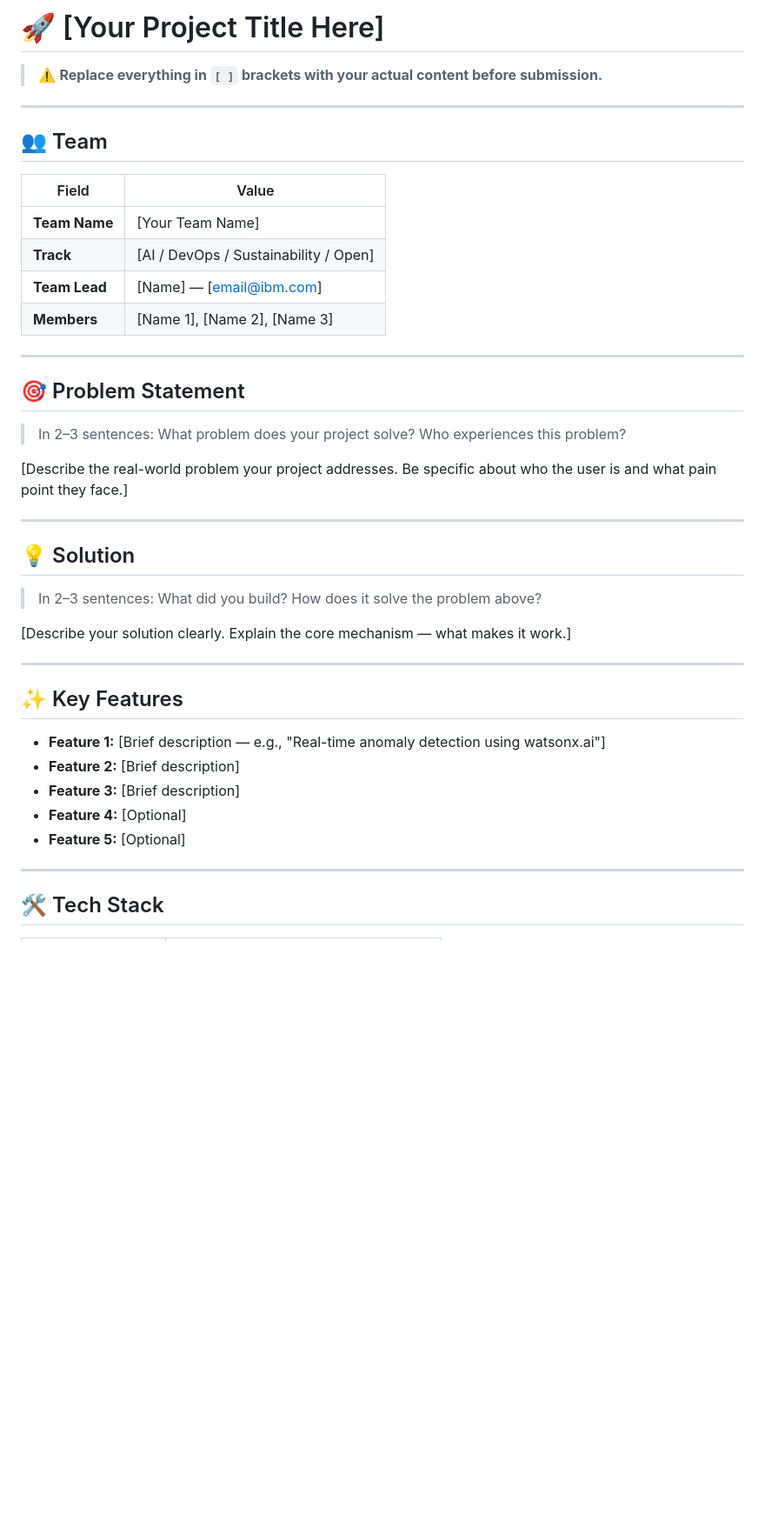
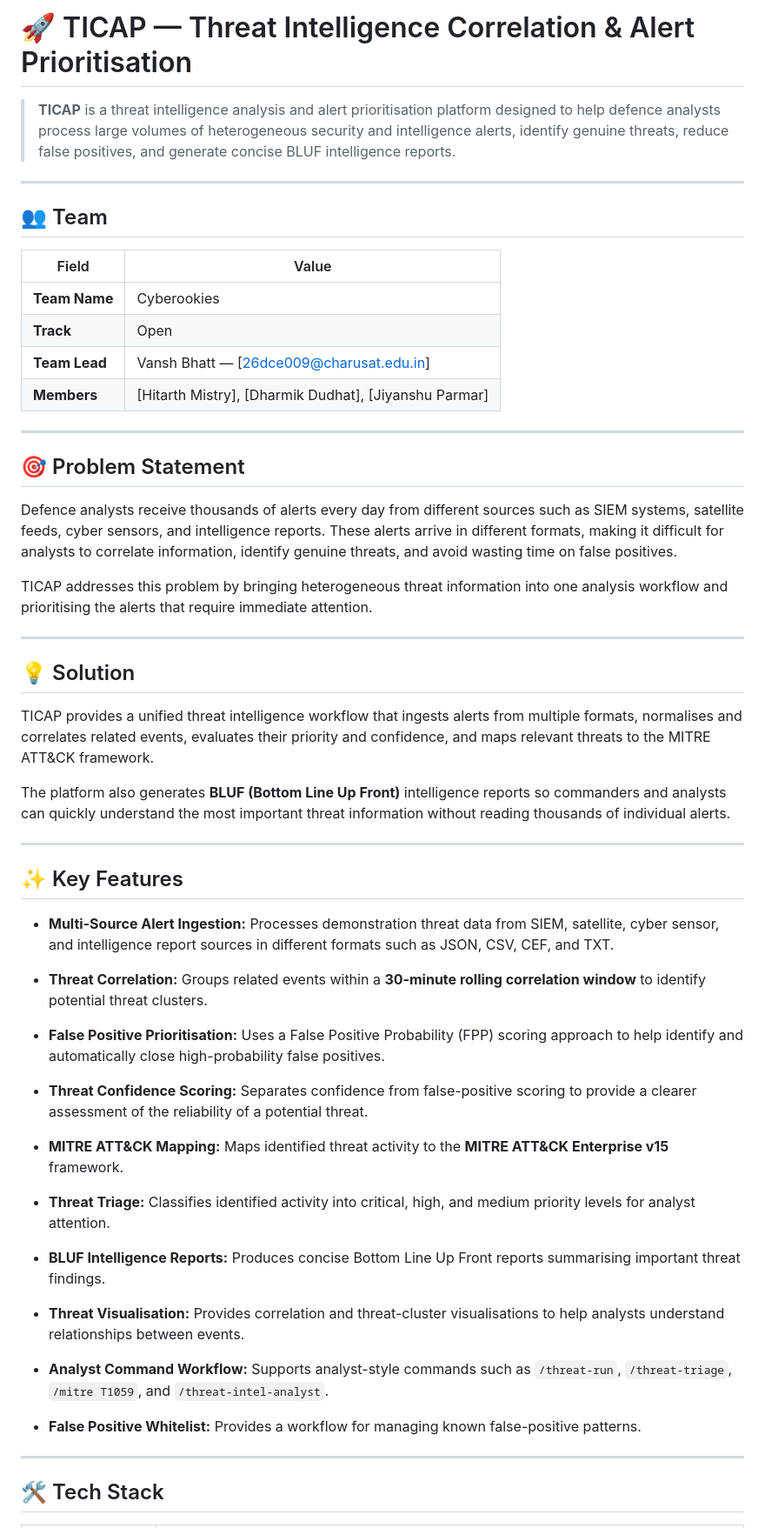
Before and after one commit to bramansh3/bob-ai-hackathon-cyberookies, a Markdown page: README.md, the part around one of its changes. Shown at 87% size. Drawn GitHub-style; blank space fills up the shorter version.

```diff
--- a/README.md
+++ b/README.md
@@ -1,43 +1,57 @@
-# 🚀 [Your Project Title Here]
+# 🚀 TICAP — Threat Intelligence Correlation & Alert Prioritisation
 
-> ⚠️ **Replace everything in `[ ]` brackets with your actual content before submission.**
+> **TICAP** is a threat intelligence analysis and alert prioritisation platform designed to help defence analysts process large volumes of heterogeneous security and intelligence alerts, identify genuine threats, reduce false positives, and generate concise BLUF intelligence reports.
 
 ---
 
 ## 👥 Team
 
-| Field | Value |
-|---|---|
-| **Team Name** | [Your Team Name] |
-| **Track** | [AI / DevOps / Sustainability / Open] |
-| **Team Lead** | [Name] — [email@ibm.com] |
-| **Members** | [Name 1], [Name 2], [Name 3] |
+| Field         | Value                                                                   |
+| ------------- | ----------------------------------------------------------------------- |
+| **Team Name** | Cyberookies                                                             |
+| **Track**     | Open                                                                    |
+| **Team Lead** | Vansh Bhatt — [26dce009@charusat.edu.in]                                |
+| **Members**   | [Hitarth Mistry], [Dharmik Dudhat], [Jiyanshu Parmar]                   |
 
 ---
 
 ## 🎯 Problem Statement
 
-> In 2–3 sentences: What problem does your project solve? Who experiences this problem?
+Defence analysts receive thousands of alerts every day from different sources such as SIEM systems, satellite feeds, cyber sensors, and intelligence reports. These alerts arrive in different formats, making it difficult for analysts to correlate information, identify genuine threats, and avoid wasting time on false positives.
 
-[Describe the real-world problem your project addresses. Be specific about who the user is and what pain point they face.]
+TICAP addresses this problem by bringing heterogeneous threat information into one analysis workflow and prioritising the alerts that require immediate attention.
 
 ---
 
 ## 💡 Solution
 
-> In 2–3 sentences: What did you build? How does it solve the problem above?
+TICAP provides a unified threat intelligence workflow that ingests alerts from multiple formats, normalises and correlates related events, evaluates their priority and confidence, and maps relevant threats to the MITRE ATT&CK framework.
 
-[Describe your solution clearly. Explain the core mechanism — what makes it work.]
+The platform also generates **BLUF (Bottom Line Up Front)** intelligence reports so commanders and analysts can quickly understand the most important threat information without reading thousands of individual alerts.
 
 ---
 
 ## ✨ Key Features
 
-- **Feature 1:** [Brief description — e.g., "Real-time anomaly detection using watsonx.ai"]
-- **Feature 2:** [Brief description]
-- **Feature 3:** [Brief description]
-- **Feature 4:** [Optional]
-- **Feature 5:** [Optional]
+* **Multi-Source Alert Ingestion:** Processes demonstration threat data from SIEM, satellite, cyber sensor, and intelligence report sources in different formats such as JSON, CSV, CEF, and TXT.
+
+* **Threat Correlation:** Groups related events within a **30-minute rolling correlation window** to identify potential threat clusters.
+
+* **False Positive Prioritisation:** Uses a False Positive Probability (FPP) scoring approach to help identify and automatically close high-probability false positives.
+
+* **Threat Confidence Scoring:** Separates confidence from false-positive scoring to provide a clearer assessment of the reliability of a potential threat.
+
+* **MITRE ATT&CK Mapping:** Maps identified threat activity to the **MITRE ATT&CK Enterprise v15** framework.
+
+* **Threat Triage:** Classifies identified activity into critical, high, and medium priority levels for analyst attention.
+
+* **BLUF Intelligence Reports:** Produces concise Bottom Line Up Front reports summarising important threat findings.
+
+* **Threat Visualisation:** Provides correlation and threat-cluster visualisations to help analysts understand relationships between events.
+
+* **Analyst Command Workflow:** Supports analyst-style commands such as `/threat-run`, `/threat-triage`, `/mitre T1059`, and `/threat-intel-analyst`.
+
+* **False Positive Whitelist:** Provides a workflow for managing known false-positive patterns.
 
 ---
 
```
Also changed, not shown: other parts of README.md (+69 -37 lines).
